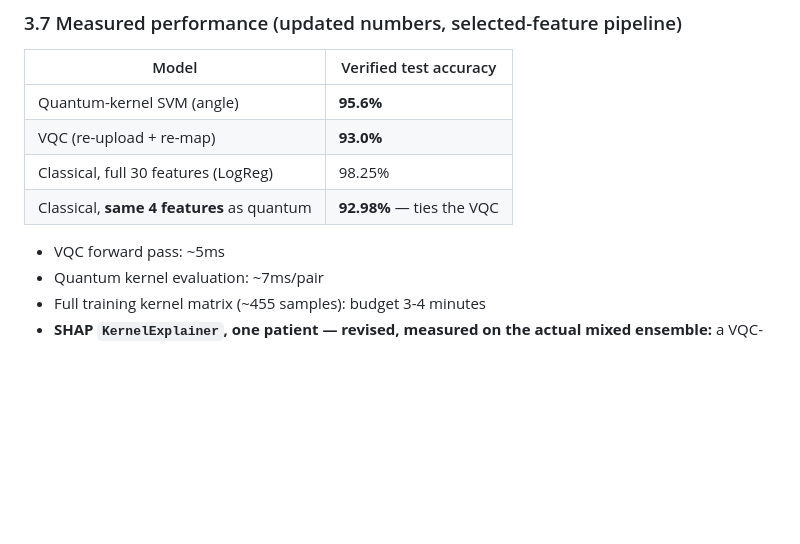
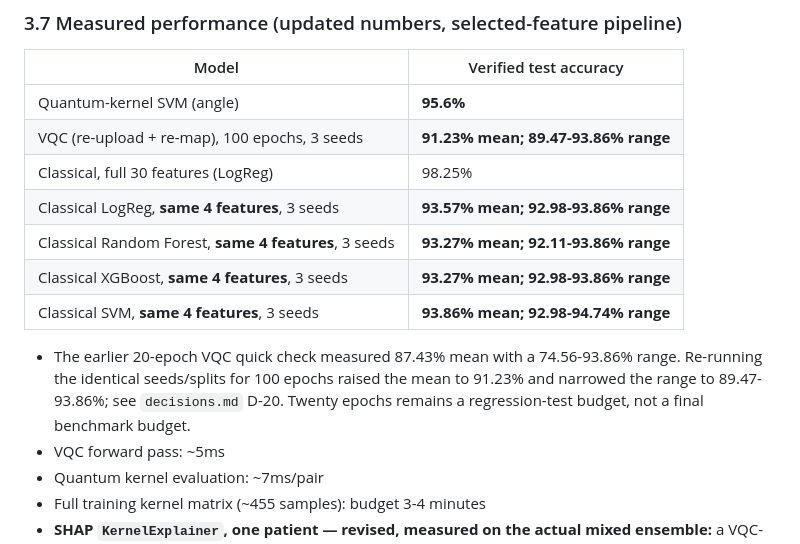
Before and after one commit to zeedan991/sih2026, a Markdown page: architecture.md, the part around the change. Drawn GitHub-style; blank space fills up the shorter version.

```diff
--- a/architecture.md
+++ b/architecture.md
@@ -228,10 +228,14 @@ Weighting: unchanged inverse-validation-MSE scheme, spanning all 6 models.
 | Model | Verified test accuracy |
 |---|---|
 | Quantum-kernel SVM (angle) | **95.6%** |
-| VQC (re-upload + re-map) | **93.0%** |
+| VQC (re-upload + re-map), 100 epochs, 3 seeds | **91.23% mean; 89.47-93.86% range** |
 | Classical, full 30 features (LogReg) | 98.25% |
-| Classical, **same 4 features** as quantum | **92.98%** — ties the VQC |
+| Classical LogReg, **same 4 features**, 3 seeds | **93.57% mean; 92.98-93.86% range** |
+| Classical Random Forest, **same 4 features**, 3 seeds | **93.27% mean; 92.11-93.86% range** |
+| Classical XGBoost, **same 4 features**, 3 seeds | **93.27% mean; 92.98-93.86% range** |
+| Classical SVM, **same 4 features**, 3 seeds | **93.86% mean; 92.98-94.74% range** |
 
+- The earlier 20-epoch VQC quick check measured 87.43% mean with a 74.56-93.86% range. Re-running the identical seeds/splits for 100 epochs raised the mean to 91.23% and narrowed the range to 89.47-93.86%; see `decisions.md` D-20. Twenty epochs remains a regression-test budget, not a final benchmark budget.
 - VQC forward pass: ~5ms
 - Quantum kernel evaluation: ~7ms/pair
 - Full training kernel matrix (~455 samples): budget 3-4 minutes
```
Also changed, not shown: decisions.md (+10 -0 lines), roadmap.md (+1 -0 lines).
